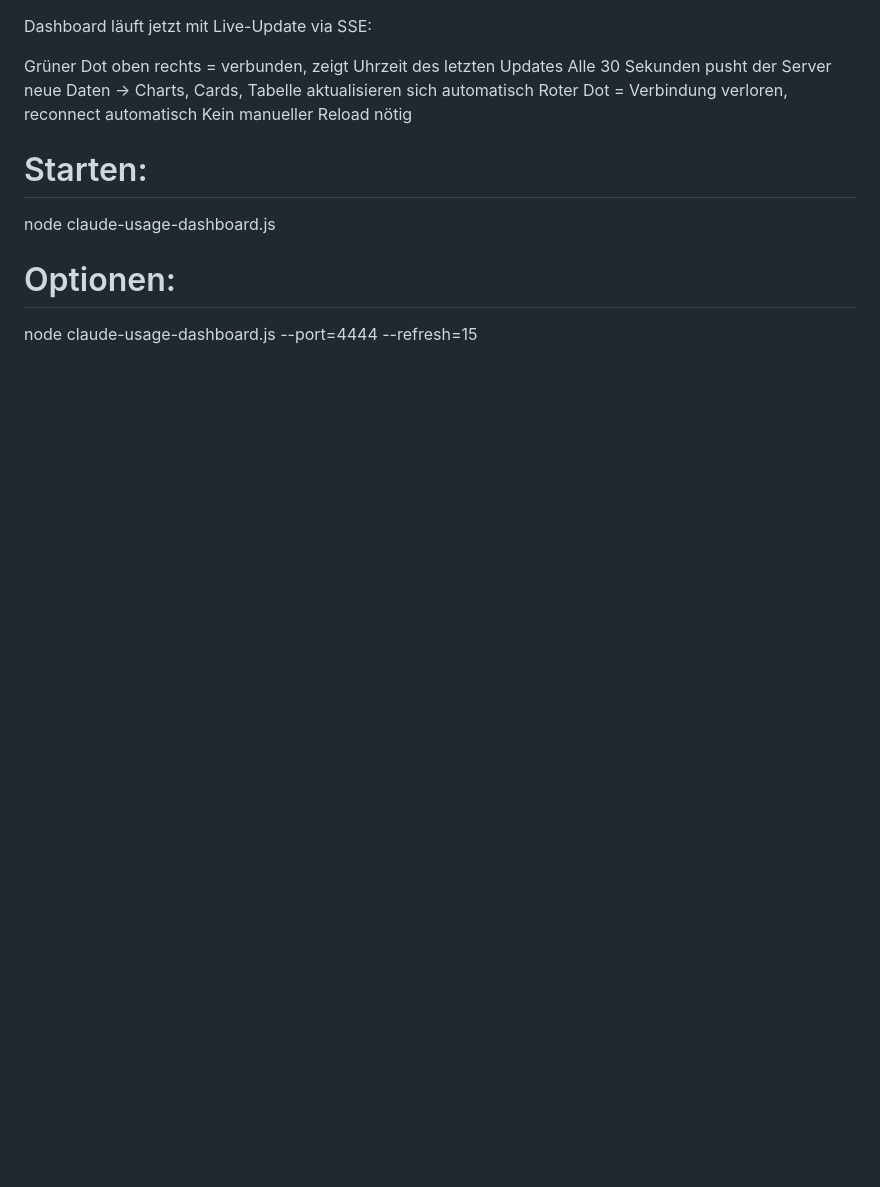
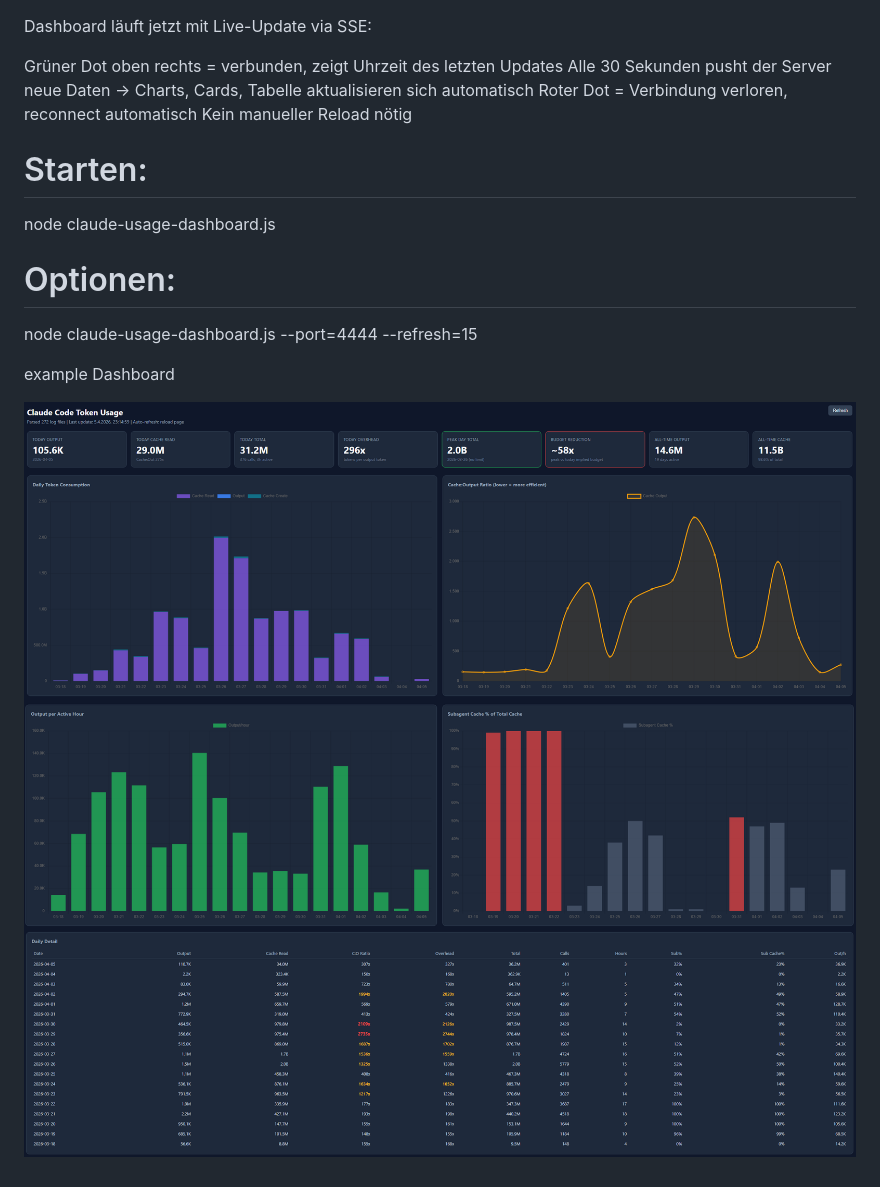
Before and after one commit to fgrosswig/claude-usage-dashboard, a Markdown page: readme.md, the part around the change. Drawn GitHub-style; pictures changed too: images/image.png (added), images/image2.png (added), images/image3.png (added); blank space fills up the shorter version.

Commit message:
added screenshots

```diff
--- a/readme.md
+++ b/readme.md
@@ -12,3 +12,9 @@ node claude-usage-dashboard.js
 # Optionen:
 
 node claude-usage-dashboard.js --port=4444 --refresh=15
+
+example Dashboard
+
+![alt text](images/image.png)
+![alt text](images/image2.png)
+![alt text](images/image3.png)
```
